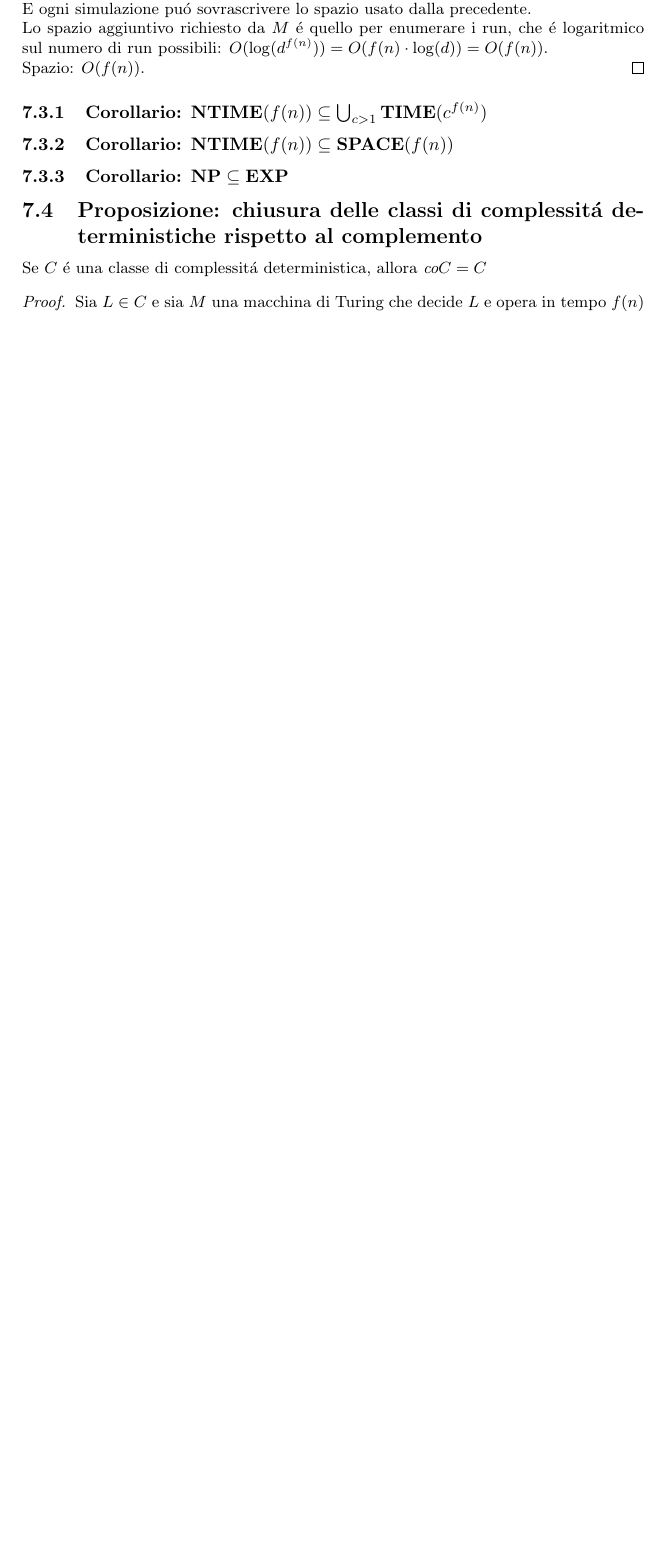
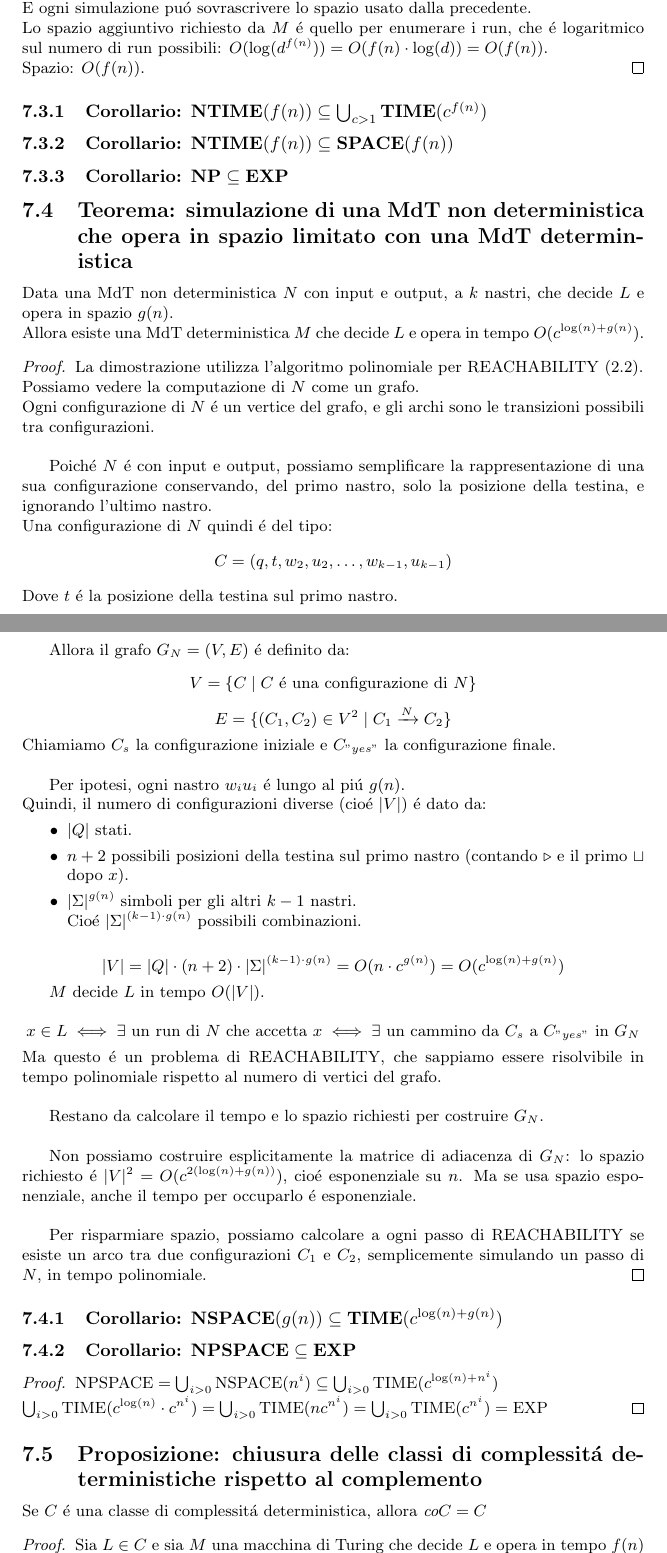
Before and after one commit to gyus-e/computational-complexity-notes, a LaTeX document (main.tex, which reads 6-Relazioni_tra_classi_di_complessita.tex): part of page 31 of 40 before the commit and two parts of pages 31 and 32 of 41 after it, the two joined at a grey line, cut so that both start at the same text, the shorter picture padded with empty space. Compiled offline with pdfLaTeX.

Commit message:
npspace <= exp

```diff
--- a/6-Relazioni_tra_classi_di_complessita.tex
+++ b/6-Relazioni_tra_classi_di_complessita.tex
@@ -80,6 +80,73 @@ Allora esiste una MdT deterministica $M$ che decide $L$ e opera in tempo $O(c^{f
 \subsubsection{Corollario: $\NP \subseteq \EXP$}
 
 
+\subsection{Teorema: simulazione di una MdT non deterministica che opera in spazio limitato con una MdT deterministica}
+Data una MdT non deterministica $N$ con input e output, a $k$ nastri,
+che decide $L$ e opera in spazio $g(n)$. \\
+Allora esiste una MdT deterministica $M$
+che decide $L$ e opera in tempo $O(c^{\log(n) + g(n)})$.
+\begin{proof}
+La dimostrazione utilizza l'algoritmo polinomiale per $\REACHABILITY$ (\ref{problema:reachability}). \\
+Possiamo vedere la computazione di $N$ come un grafo. \\
+Ogni configurazione di $N$ é un vertice del grafo,
+e gli archi sono le transizioni possibili tra configurazioni. \\
+
+Poiché $N$ é con input e output,
+possiamo semplificare la rappresentazione di una sua configurazione
+conservando, del primo nastro, solo la posizione della testina,
+e ignorando l'ultimo nastro. \\
+Una configurazione di $N$ quindi é del tipo:
+\[
+C = (q, t, w_2, u_2, \dots, w_{k-1}, u_{k-1})
+\]
+Dove $t$ é la posizione della testina sul primo nastro. \\
+
+Allora il grafo $G_N = (V, E)$ é definito da:
+\[
+V = \{C \mid C \text{ é una configurazione di } N\}
+\]
+\[
+E = \{(C_1, C_2) \in V^2 \mid C_1 \xrightarrow{N} C_2\}
+\]
+Chiamiamo $C_s$ la configurazione iniziale e $C_{"yes"}$ la configurazione finale. \\
+
+Per ipotesi, ogni nastro $w_i u_i$ é lungo al piú $g(n)$. \\
+Quindi, il numero di configurazioni diverse (cioé $|V|$) é dato da:
+\begin{itemize}
+	\item $|Q|$ stati.
+	\item $n+2$ possibili posizioni della testina sul primo nastro (contando $\triangleright$ e il primo $\sqcup$ dopo $x$).
+	\item $|\Sigma|^{g(n)}$ simboli per gli altri $k-1$ nastri. \\
+	Cioé $|\Sigma|^{(k-1) \cdot g(n)}$ possibili combinazioni. \\
+\end{itemize}
+\[
+|V| = |Q| \cdot (n+2) \cdot |\Sigma|^{(k-1) \cdot g(n)} = O(n \cdot c^{g(n)}) = O(c^{\log(n) + g(n)})
+\]
+
+$M$ decide $L$ in tempo $O(|V|)$. \\
+\[
+x \in L \iff \exists \text{ un run di } N \text{ che accetta } x \iff \exists \text{ un cammino da } C_s \text{ a } C_{"yes"} \text{ in } G_N
+\]
+Ma questo é un problema di $\REACHABILITY$, che sappiamo essere risolvibile in tempo polinomiale rispetto al numero di vertici del grafo. \\
+
+Restano da calcolare il tempo e lo spazio richiesti per costruire $G_N$. \\
+
+Non possiamo costruire esplicitamente la matrice di adiacenza di $G_N$:
+lo spazio richiesto é $|V|^2 = O(c^{2(\log(n) + g(n))})$, cioé esponenziale su $n$.
+Ma se usa spazio esponenziale, anche il tempo per occuparlo é esponenziale. \\
+
+Per risparmiare spazio, possiamo calcolare a ogni passo di $\REACHABILITY$
+se esiste un arco tra due configurazioni $C_1$ e $C_2$,
+semplicemente simulando un passo di $N$, in tempo polinomiale.
+\end{proof}
+\subsubsection{Corollario: $\NSPACE(g(n)) \subseteq \TIME(c^{\log(n) + g(n)})$}
+\subsubsection{Corollario: $\text{NPSPACE} \subseteq \EXP$}
+\begin{proof}
+$
+\text{NPSPACE} = \bigcup_{i>0} \NSPACE(n^i) \subseteq \bigcup_{i>0} \TIME(c^{\log(n) + n^i})$ \\
+$\bigcup_{i>0} \TIME(c^{\log(n)} \cdot c^{n^i}) = \bigcup_{i>0} \TIME(n c^{n^i}) = \bigcup_{i>0} \TIME(c^{n^i}) = \EXP
+$
+\end{proof}
+
 \subsection{Proposizione: chiusura delle classi di complessitá deterministiche rispetto al complemento}
 Se $C$ é una classe di complessitá deterministica, allora $\co C = C$
 \begin{proof}
```
Also changed, not shown: 1-Problemi_e_riduzioni.tex (+3 -3 lines), 6-Relazioni_tra_classi_di_complessita.tex (9 more changed lines).
